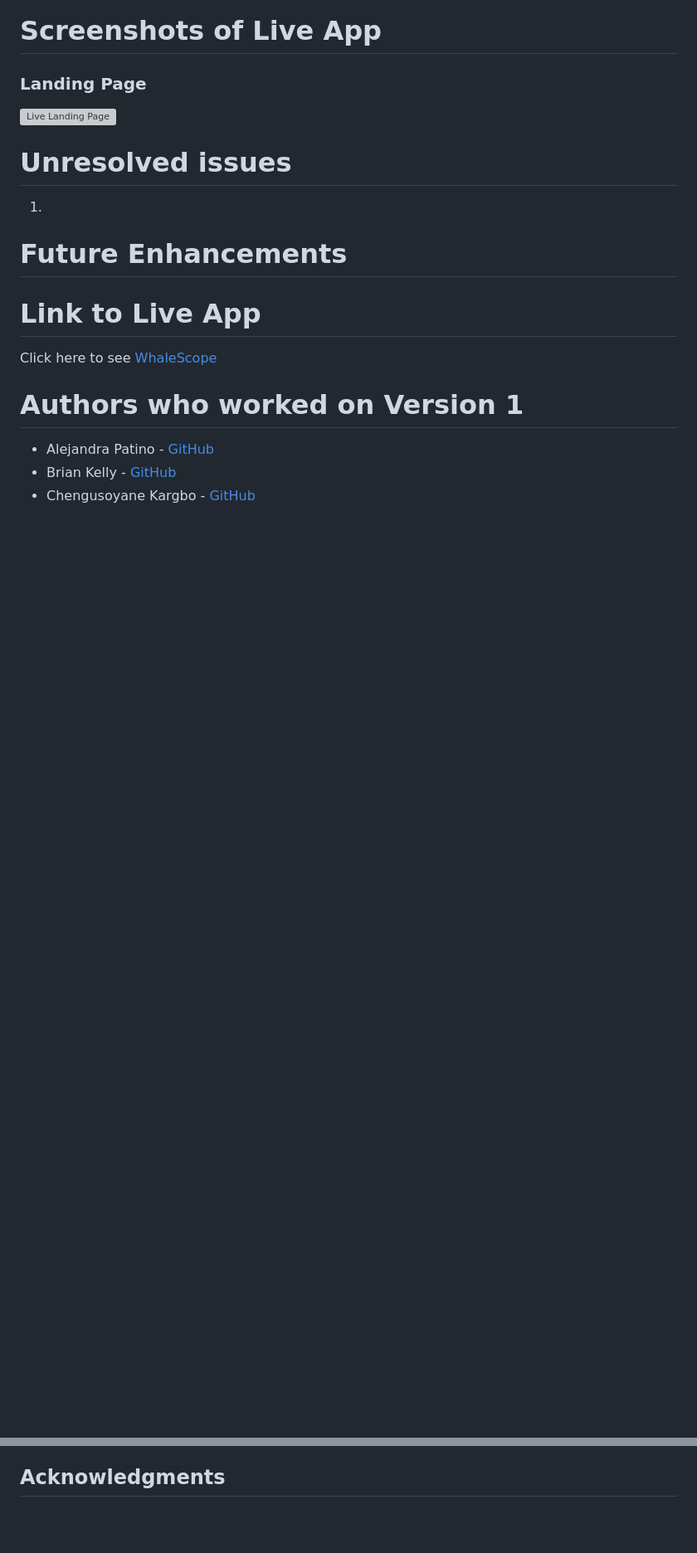
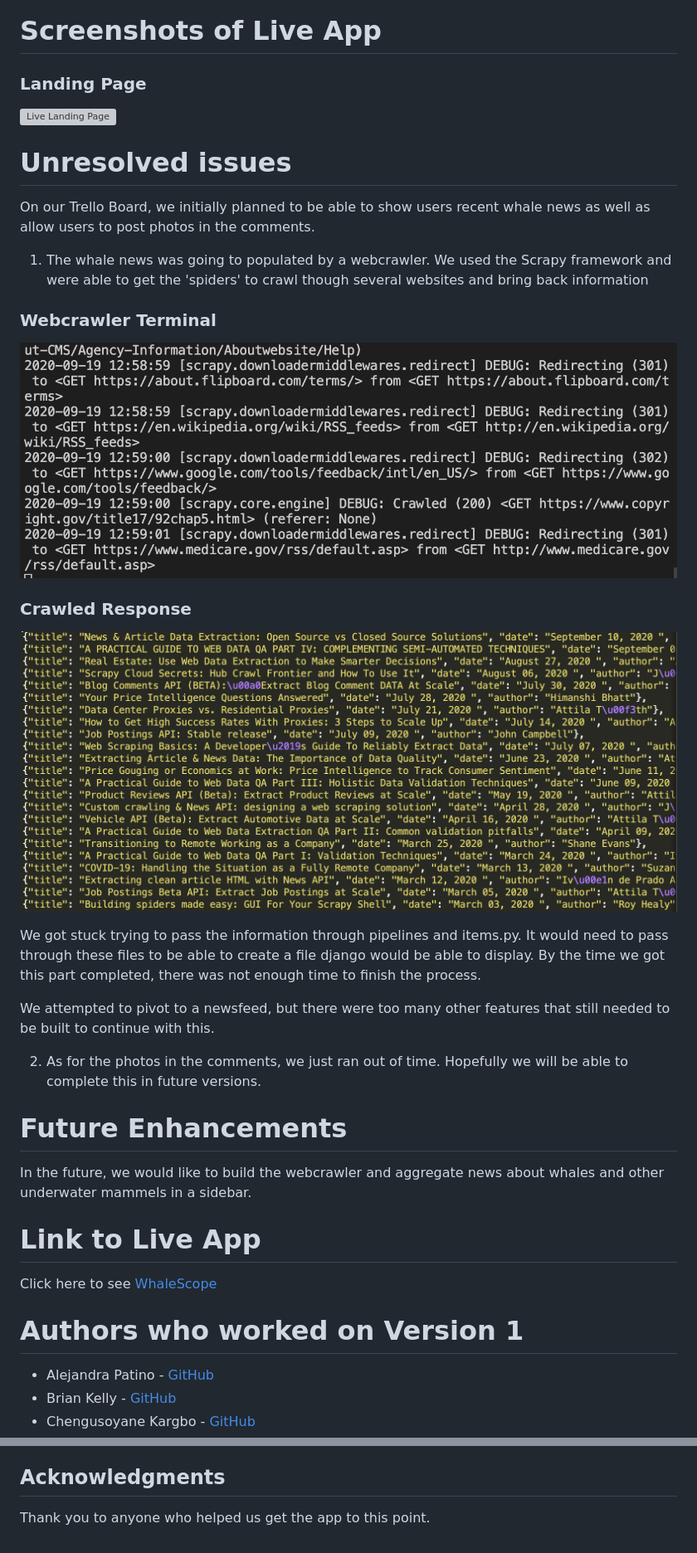
Before and after one commit to patinoale/WhaleScope, a Markdown page: README.md, 2 parts joined by grey strips. Shown: that part at 83% size. Rendered like a GitHub page; pictures changed too: images/Crawled_Response.png (added), images/WebcrawlerTerminal.png (added); blank space fills up the shorter version; grey boxes are pictures that could not be loaded.

```diff
--- a/README.md
+++ b/README.md
@@ -41,10 +68,24 @@ We wanted to share the true mysticism and beauty of these majestic creatures.
 ![Live Landing Page](./images/Landing_Page.png)
 
 # Unresolved issues
-1)
+On our Trello Board, we initially planned to be able to show users recent whale news as well as allow users to post photos in the comments.
+
+1) The whale news was going to populated by a webcrawler. We used the Scrapy framework and were able to get the 'spiders' to crawl though several websites and bring back information
+
+### Webcrawler Terminal
+![Webcrawler Terminal](./images/WebcrawlerTerminal.png)
+### Crawled Response
+![Crawled Response](./images/Crawled_Response.png)
+
+We got stuck trying to pass the information through pipelines and items.py. It would need to pass through these files to be able to create a file django would be able to display. By the time we got this part completed, there was not enough time to finish the process.
+
+We attempted to pivot to a newsfeed, but there were too many other features that still needed to be built to continue with this.
+
+2) As for the photos in the comments, we just ran out of time. Hopefully we will be able to complete this in future versions.
 
 # Future Enhancements
 
+In the future, we would like to build the webcrawler and aggregate news about whales and other underwater mammels in a sidebar.
 
 # Link to Live App
 Click here to see [WhaleScope]()
@@ -55,3 +96,4 @@ Click here to see [WhaleScope]()
 * Chengusoyane Kargbo - [GitHub](https://github.com/ChenguK)
 
 ## Acknowledgments
+Thank you to anyone who helped us get the app to this point.
```
Also changed, not shown: other parts of README.md (+31 -4 lines), 1 other file.
